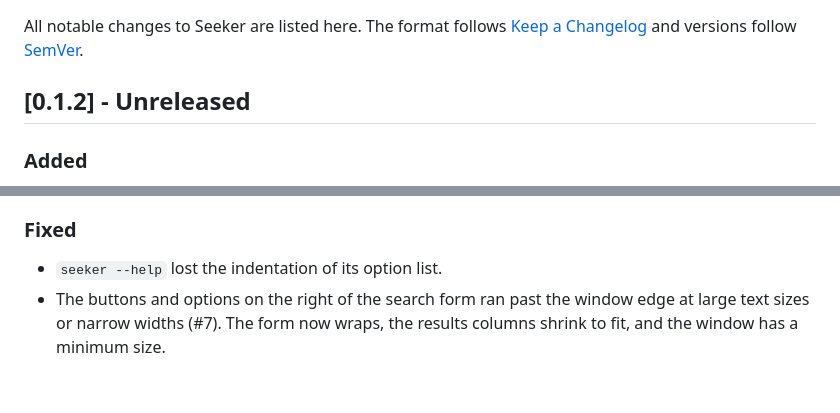
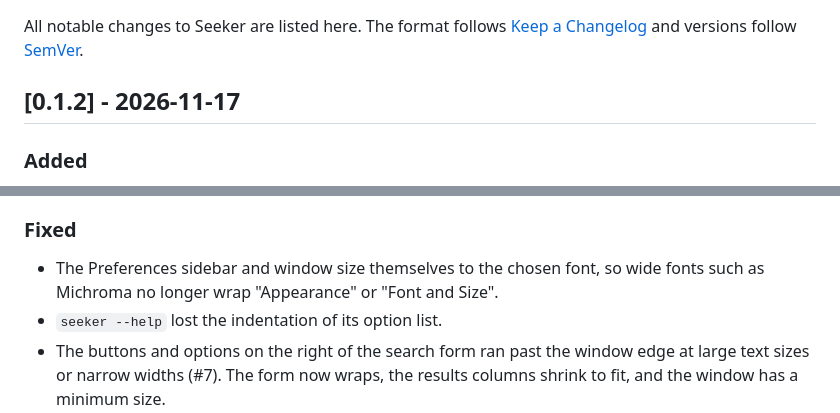
Before and after one commit to ElectricStars/seeker, a Markdown page: CHANGELOG.md, 2 parts joined by grey strips. Rendered like a GitHub page; blank space fills up the shorter version.

```diff
--- a/CHANGELOG.md
+++ b/CHANGELOG.md
@@ -3,7 +3,7 @@
 All notable changes to Seeker are listed here. The format follows
 [Keep a Changelog](https://keepachangelog.com/) and versions follow [SemVer](https://semver.org/).
 
-## [0.1.2] - Unreleased
+## [0.1.2] - 2026-11-17
 
 ### Added
 - **Preferences** window (*Settings → Preferences…*) with a sidebar for its two pages,
@@ -47,6 +47,8 @@ All notable changes to Seeker are listed here. The format follows
   updated once.
 
 ### Fixed
+- The Preferences sidebar and window size themselves to the chosen font, so wide fonts such as
+  Michroma no longer wrap "Appearance" or "Font and Size".
 - `seeker --help` lost the indentation of its option list.
 - The buttons and options on the right of the search form ran past the window edge at large
   text sizes or narrow widths (#7). The form now wraps, the results columns shrink to fit, and
```
Also changed, not shown: README.md (+7 -1 lines), docs/screenshot-actions.png (deleted), docs/screenshot-filters.png (deleted), docs/screenshot.png (deleted), docs/screenshots/main-window.png (added), docs/screenshots/preferences-appearance.png (added), docs/screenshots/preferences-font-and-size.png (added), 4 other files.
